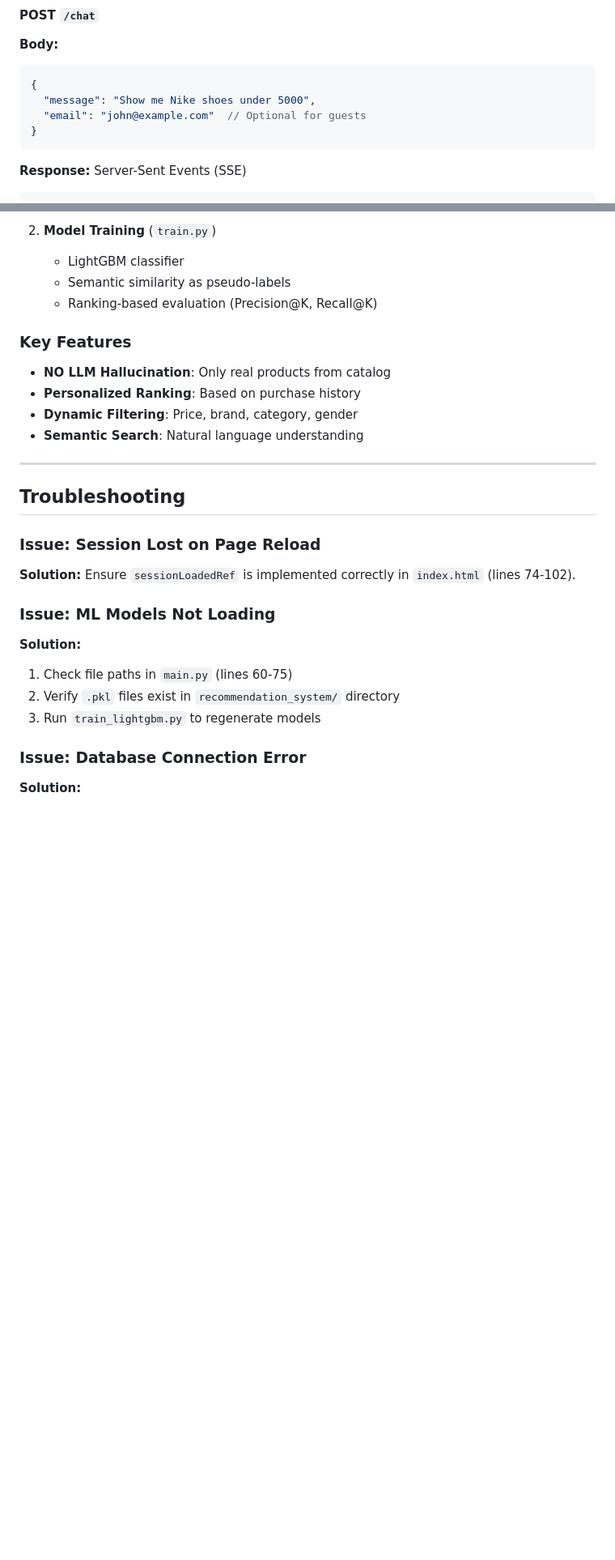
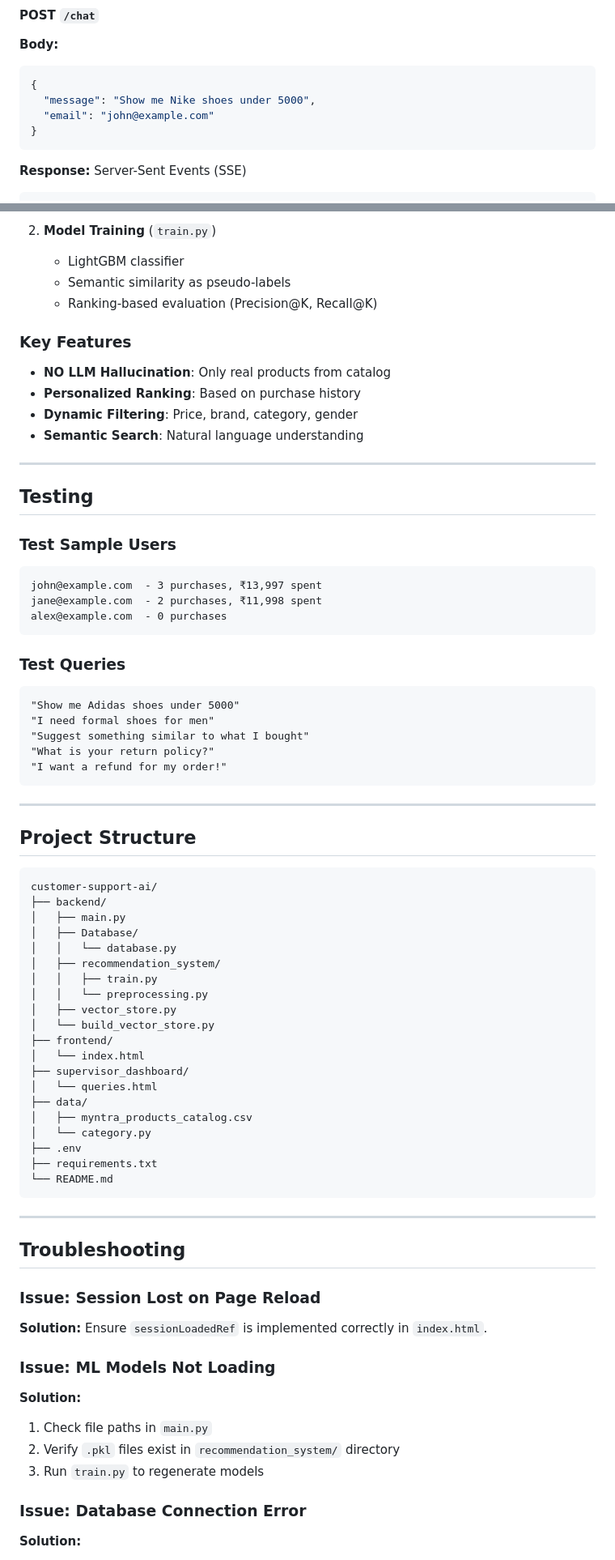
Before and after one commit to ADI-KRISH/Customer-Service-Agent, a Markdown page: README.md, 2 parts joined by grey strips. Shown at 81% size. GitHub-like rendering; blank space fills up the shorter version.

Commit message:
Refactor README for formatting and content updates
Updated formatting and structure for consistency and clarity.

````diff
--- a/README.md
+++ b/README.md
@@ -273,7 +281,7 @@ Dashboard available at: `file:///path/to/supervisor.html`
 ```json
 {
   "message": "Show me Nike shoes under 5000",
-  "email": "john@example.com"  // Optional for guests
+  "email": "john@example.com"
 }
 ```
 
@@ -435,25 +459,71 @@ CREATE TABLE conversations (
    - Semantic similarity as pseudo-labels
    - Ranking-based evaluation (Precision@K, Recall@K)
 
-
 ### Key Features
--  **NO LLM Hallucination**: Only real products from catalog
--  **Personalized Ranking**: Based on purchase history
--  **Dynamic Filtering**: Price, brand, category, gender
--  **Semantic Search**: Natural language understanding
+- **NO LLM Hallucination**: Only real products from catalog
+- **Personalized Ranking**: Based on purchase history
+- **Dynamic Filtering**: Price, brand, category, gender
+- **Semantic Search**: Natural language understanding
 
 ---
 
-##  Troubleshooting
+## Testing
+
+### Test Sample Users
+```
+john@example.com  - 3 purchases, ₹13,997 spent
+jane@example.com  - 2 purchases, ₹11,998 spent
+alex@example.com  - 0 purchases
+```
+
+### Test Queries
+```
+"Show me Adidas shoes under 5000"
+"I need formal shoes for men"
+"Suggest something similar to what I bought"
+"What is your return policy?"
+"I want a refund for my order!"
+```
+
+---
+
+## Project Structure
+
+```
+customer-support-ai/
+├── backend/
+│   ├── main.py
+│   ├── Database/
+│   │   └── database.py
+│   ├── recommendation_system/
+│   │   ├── train.py
+│   │   └── preprocessing.py
+│   ├── vector_store.py
+│   └── build_vector_store.py
+├── frontend/
+│   └── index.html
+├── supervisor_dashboard/
+│   └── queries.html
+├── data/
+│   ├── myntra_products_catalog.csv
+│   └── category.py
+├── .env
+├── requirements.txt
+└── README.md
+```
+
+---
+
+## Troubleshooting
 
 ### Issue: Session Lost on Page Reload
-**Solution:** Ensure `sessionLoadedRef` is implemented correctly in `index.html` (lines 74-102).
+**Solution:** Ensure `sessionLoadedRef` is implemented correctly in `index.html`.
 
 ### Issue: ML Models Not Loading
 **Solution:**
-1. Check file paths in `main.py` (lines 60-75)
+1. Check file paths in `main.py`
 2. Verify `.pkl` files exist in `recommendation_system/` directory
-3. Run `train_lightgbm.py` to regenerate models
+3. Run `train.py` to regenerate models
 
 ### Issue: Database Connection Error
 **Solution:**
````
Also changed, not shown: other parts of README.md (+77 -88 lines).
